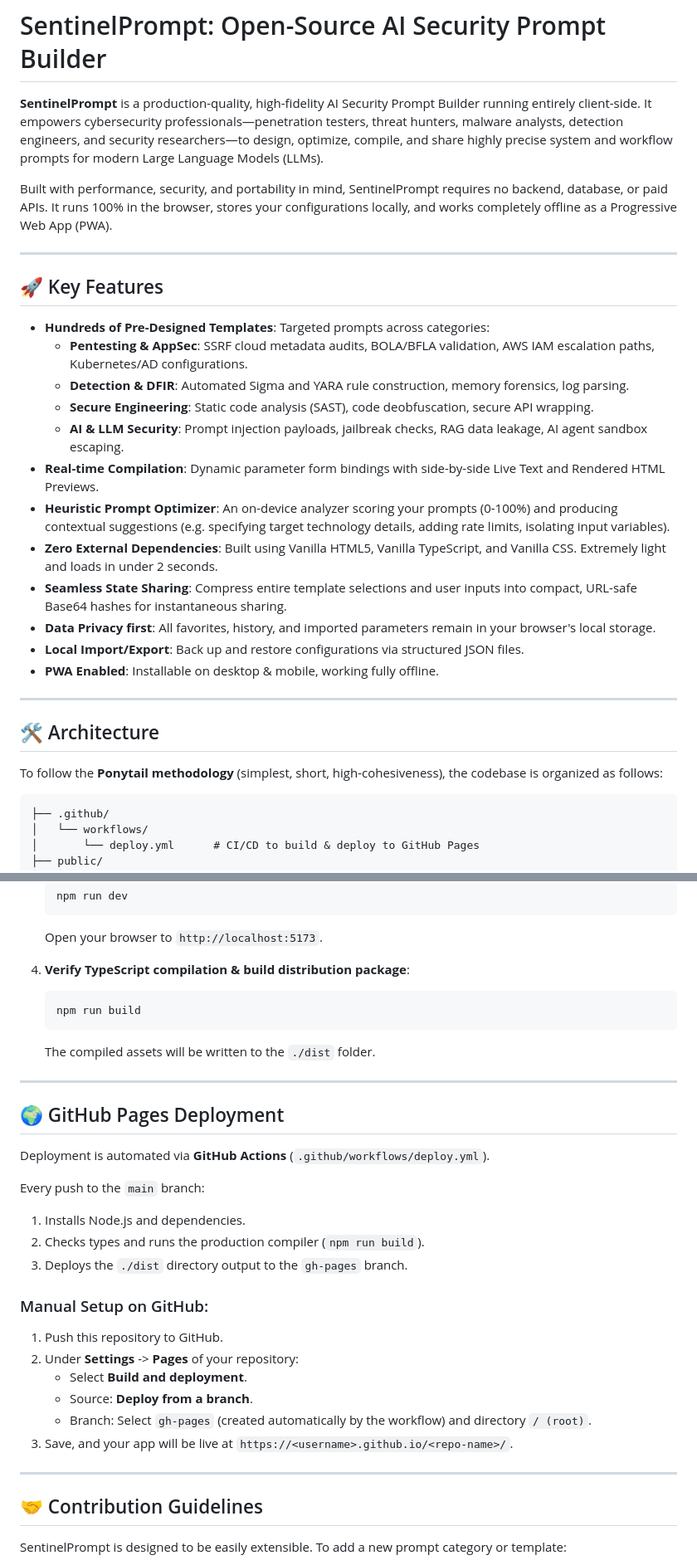
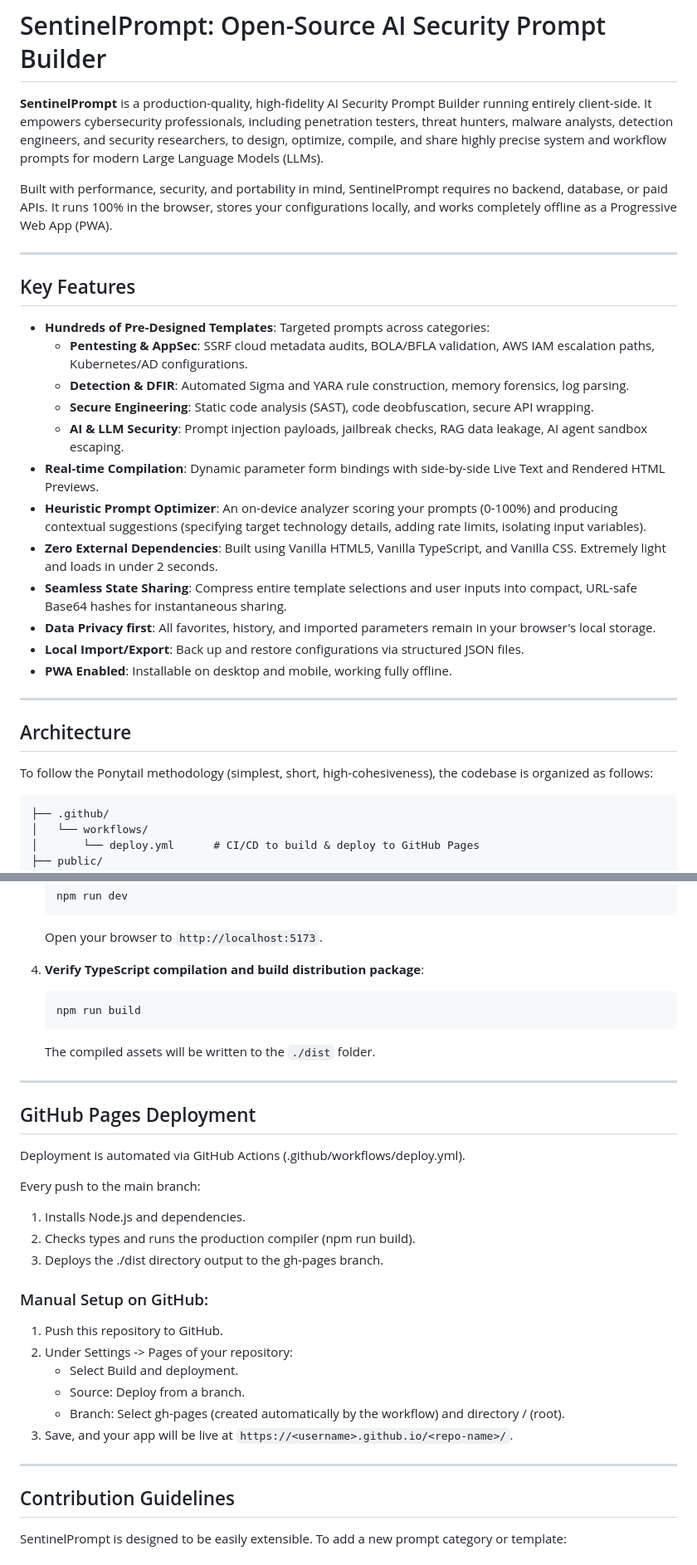
Before and after one commit to ishan3299/sentinel-prompt, a Markdown page: README.md, 2 parts joined by grey strips. Shown at 83% size. Rendered like a GitHub page.

Commit message:
docs: remove emojis and em dashes from README

````diff
--- a/README.md
+++ b/README.md
@@ -1,12 +1,12 @@
 # SentinelPrompt: Open-Source AI Security Prompt Builder
 
-**SentinelPrompt** is a production-quality, high-fidelity AI Security Prompt Builder running entirely client-side. It empowers cybersecurity professionals—penetration testers, threat hunters, malware analysts, detection engineers, and security researchers—to design, optimize, compile, and share highly precise system and workflow prompts for modern Large Language Models (LLMs).
+**SentinelPrompt** is a production-quality, high-fidelity AI Security Prompt Builder running entirely client-side. It empowers cybersecurity professionals, including penetration testers, threat hunters, malware analysts, detection engineers, and security researchers, to design, optimize, compile, and share highly precise system and workflow prompts for modern Large Language Models (LLMs).
 
 Built with performance, security, and portability in mind, SentinelPrompt requires no backend, database, or paid APIs. It runs 100% in the browser, stores your configurations locally, and works completely offline as a Progressive Web App (PWA).
 
 ---
 
-## 🚀 Key Features
+## Key Features
 
 * **Hundreds of Pre-Designed Templates**: Targeted prompts across categories:
   * **Pentesting & AppSec**: SSRF cloud metadata audits, BOLA/BFLA validation, AWS IAM escalation paths, Kubernetes/AD configurations.
@@ -14,18 +14,18 @@ Built with performance, security, and portability in mind, SentinelPrompt requir
   * **Secure Engineering**: Static code analysis (SAST), code deobfuscation, secure API wrapping.
   * **AI & LLM Security**: Prompt injection payloads, jailbreak checks, RAG data leakage, AI agent sandbox escaping.
 * **Real-time Compilation**: Dynamic parameter form bindings with side-by-side Live Text and Rendered HTML Previews.
-* **Heuristic Prompt Optimizer**: An on-device analyzer scoring your prompts (0-100%) and producing contextual suggestions (e.g. specifying target technology details, adding rate limits, isolating input variables).
+* **Heuristic Prompt Optimizer**: An on-device analyzer scoring your prompts (0-100%) and producing contextual suggestions (specifying target technology details, adding rate limits, isolating input variables).
 * **Zero External Dependencies**: Built using Vanilla HTML5, Vanilla TypeScript, and Vanilla CSS. Extremely light and loads in under 2 seconds.
 * **Seamless State Sharing**: Compress entire template selections and user inputs into compact, URL-safe Base64 hashes for instantaneous sharing.
 * **Data Privacy first**: All favorites, history, and imported parameters remain in your browser's local storage.
 * **Local Import/Export**: Back up and restore configurations via structured JSON files.
-* **PWA Enabled**: Installable on desktop & mobile, working fully offline.
+* **PWA Enabled**: Installable on desktop and mobile, working fully offline.
 
 ---
 
-## 🛠️ Architecture
+## Architecture
 
-To follow the **Ponytail methodology** (simplest, short, high-cohesiveness), the codebase is organized as follows:
+To follow the Ponytail methodology (simplest, short, high-cohesiveness), the codebase is organized as follows:
 
 ```
 ├── .github/
@@ -70,7 +70,7 @@ Get the project running locally in less than a minute:
    ```
    Open your browser to `http://localhost:5173`.
 
-4. **Verify TypeScript compilation & build distribution package**:
+4. **Verify TypeScript compilation and build distribution package**:
    ```bash
    npm run build
    ```
@@ -78,26 +78,26 @@ Get the project running locally in less than a minute:
 
 ---
 
-## 🌍 GitHub Pages Deployment
+## GitHub Pages Deployment
 
-Deployment is automated via **GitHub Actions** (`.github/workflows/deploy.yml`).
+Deployment is automated via GitHub Actions (.github/workflows/deploy.yml).
 
-Every push to the `main` branch:
+Every push to the main branch:
 1. Installs Node.js and dependencies.
-2. Checks types and runs the production compiler (`npm run build`).
-3. Deploys the `./dist` directory output to the `gh-pages` branch.
+2. Checks types and runs the production compiler (npm run build).
+3. Deploys the ./dist directory output to the gh-pages branch.
 
 ### Manual Setup on GitHub:
 1. Push this repository to GitHub.
-2. Under **Settings** -> **Pages** of your repository:
-   * Select **Build and deployment**.
-   * Source: **Deploy from a branch**.
-   * Branch: Select `gh-pages` (created automatically by the workflow) and directory `/ (root)`.
+2. Under Settings -> Pages of your repository:
+   * Select Build and deployment.
+   * Source: Deploy from a branch.
+   * Branch: Select gh-pages (created automatically by the workflow) and directory / (root).
 3. Save, and your app will be live at `https://<username>.github.io/<repo-name>/`.
 
 ---
 
-## 🤝 Contribution Guidelines
+## Contribution Guidelines
 
 SentinelPrompt is designed to be easily extensible. To add a new prompt category or template:
 
````
Also changed, not shown: other parts of README.md (+4 -4 lines).
